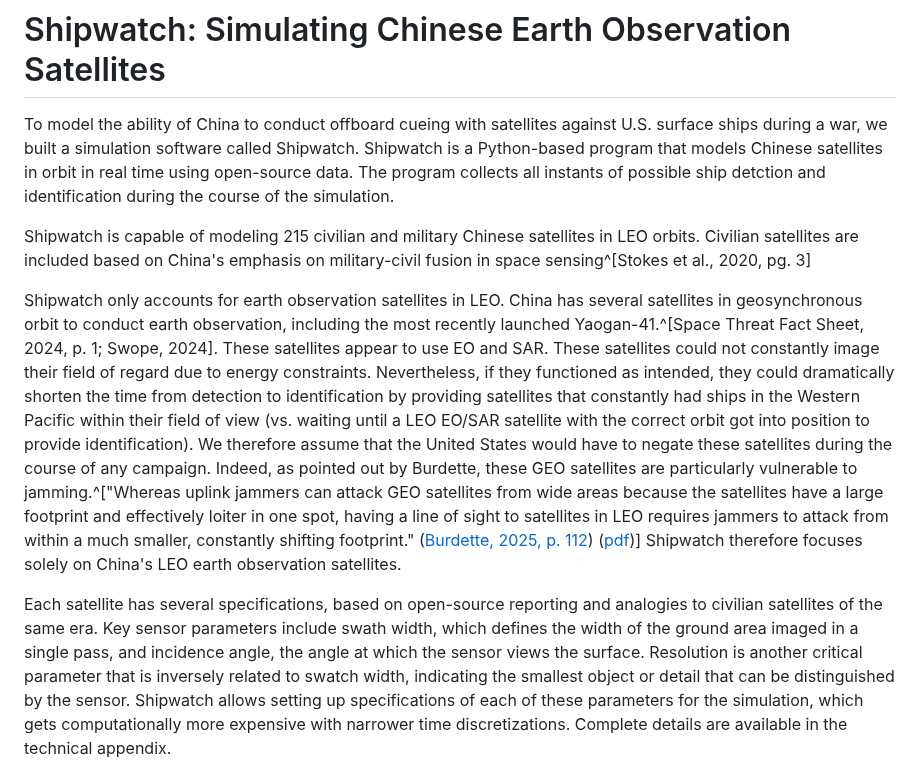
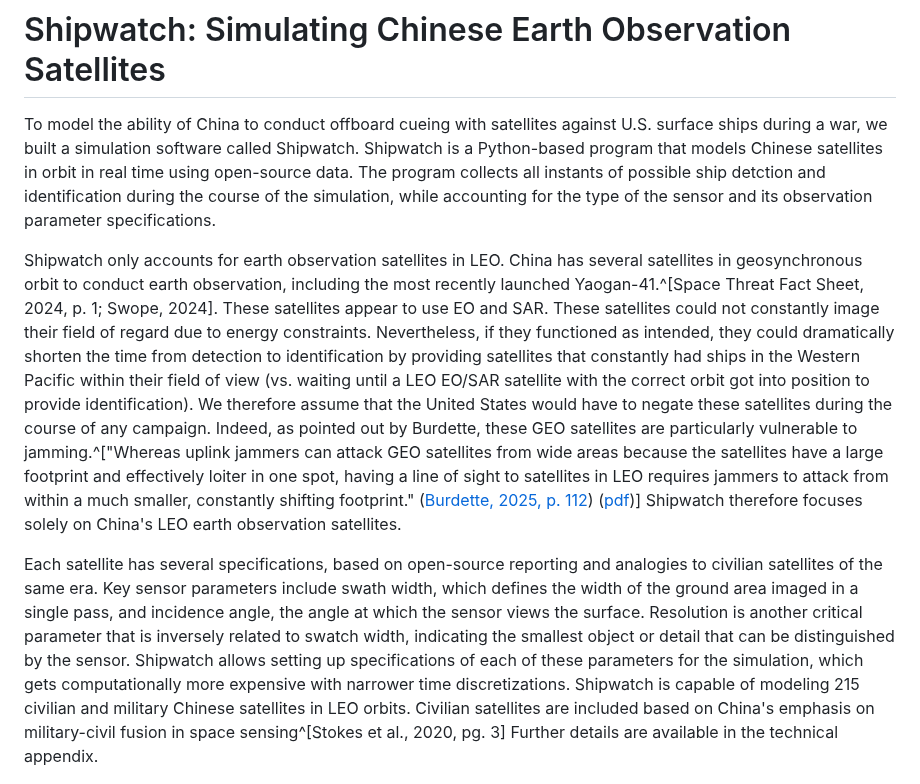
Before and after one commit to MCancian/satellites-adnan, a Markdown page: draft.md, the part around the change. Drawn GitHub-style.

Commit message:
para position adjusted

```diff
--- a/draft.md
+++ b/draft.md
@@ -100,13 +100,12 @@ Having established a basic framework - SIGINT satellites detect only emitting sh
 
 # Shipwatch: Simulating Chinese Earth Observation Satellites
 
-To model the ability of China to conduct offboard cueing with satellites against U.S. surface ships during a war, we built a simulation software called Shipwatch. Shipwatch is a Python-based program that models Chinese satellites in orbit in real time using open-source data. The program collects all instants of possible ship detction and identification during the course of the simulation.
-
-Shipwatch is capable of modeling 215 civilian and military Chinese satellites in LEO orbits. Civilian satellites are included based on China's emphasis on military-civil fusion in space sensing^[Stokes et al., 2020, pg. 3]
+To model the ability of China to conduct offboard cueing with satellites against U.S. surface ships during a war, we built a simulation software called Shipwatch. Shipwatch is a Python-based program that models Chinese satellites in orbit in real time using open-source data. The program collects all instants of possible ship detction and identification during the course of the simulation, while accounting for the type of the sensor and its observation parameter specifications.
 
 Shipwatch only accounts for earth observation satellites in LEO. China has several satellites in geosynchronous orbit to conduct earth observation, including the most recently launched Yaogan-41.^[Space Threat Fact Sheet, 2024, p. 1; Swope, 2024]. These satellites appear to use EO and SAR. These satellites could not constantly image their field of regard due to energy constraints. Nevertheless, if they functioned as intended, they could dramatically shorten the time from detection to identification by providing satellites that constantly had ships in the Western Pacific within their field of view (vs. waiting until a LEO EO/SAR satellite with the correct orbit got into position to provide identification). We therefore assume that the United States would have to negate these satellites during the course of any campaign. Indeed, as pointed out by Burdette, these GEO satellites are particularly vulnerable to jamming.^["Whereas uplink jammers can attack GEO satellites from wide areas because the satellites have a large footprint and effectively loiter in one spot, having a line of sight to satellites in LEO requires jammers to attack from within a much smaller, constantly shifting footprint." ([Burdette, 2025, p. 112](zotero://select/library/items/AU5SVEMT)) ([pdf](zotero://open-pdf/library/items/Y7GN9PRH?page=42))] Shipwatch therefore focuses solely on China's LEO earth observation satellites.
 
-Each satellite has several specifications, based on open-source reporting and analogies to civilian satellites of the same era. Key sensor parameters include swath width, which defines the width of the ground area imaged in a single pass, and incidence angle, the angle at which the sensor views the surface. Resolution is another critical parameter that is inversely related to swatch width, indicating the smallest object or detail that can be distinguished by the sensor. Shipwatch allows setting up specifications of each of these parameters for the simulation, which gets computationally more expensive with narrower time discretizations. Complete details are available in the technical appendix.
+Each satellite has several specifications, based on open-source reporting and analogies to civilian satellites of the same era. Key sensor parameters include swath width, which defines the width of the ground area imaged in a single pass, and incidence angle, the angle at which the sensor views the surface. Resolution is another critical parameter that is inversely related to swatch width, indicating the smallest object or detail that can be distinguished by the sensor. Shipwatch allows setting up specifications of each of these parameters for the simulation, which gets computationally more expensive with narrower time discretizations.
+Shipwatch is capable of modeling 215 civilian and military Chinese satellites in LEO orbits. Civilian satellites are included based on China's emphasis on military-civil fusion in space sensing^[Stokes et al., 2020, pg. 3] Further details are available in the technical appendix.
 
 ![3-D SAR Projection Issues](3dSARProjection.png)
 
```
